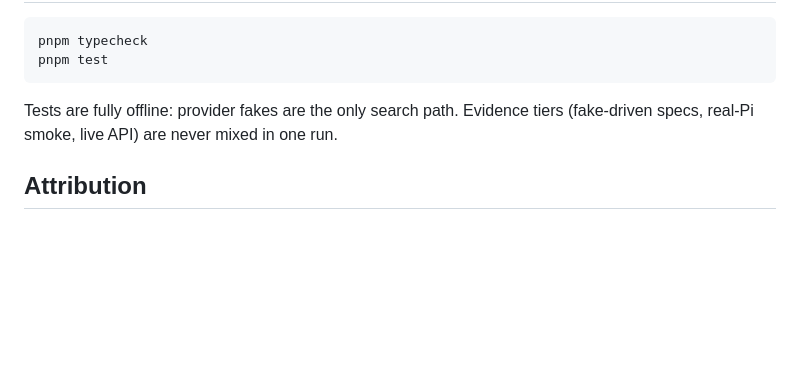
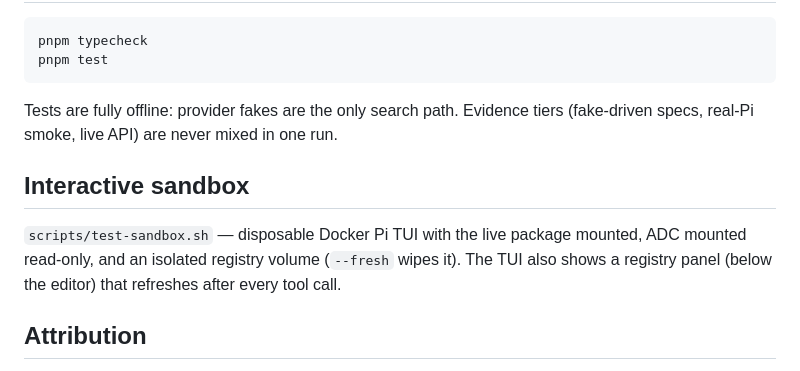
Before and after one commit to MahmoudUwk/Uktub-scholar, a Markdown page: README.md, the part around the change. Rendered like a GitHub page; blank space fills up the shorter version.

Commit message:
docs: sandbox and registry panel in README

```diff
--- a/README.md
+++ b/README.md
@@ -90,6 +90,13 @@ pnpm test
 Tests are fully offline: provider fakes are the only search path. Evidence tiers
 (fake-driven specs, real-Pi smoke, live API) are never mixed in one run.
 
+## Interactive sandbox
+
+`scripts/test-sandbox.sh` — disposable Docker Pi TUI with the live package
+mounted, ADC mounted read-only, and an isolated registry volume (`--fresh`
+wipes it). The TUI also shows a registry panel (below the editor) that
+refreshes after every tool call.
+
 ## Attribution
 
 Borrowed-code provenance is recorded per file in `NOTICE.md`. Licence: MIT;
```
